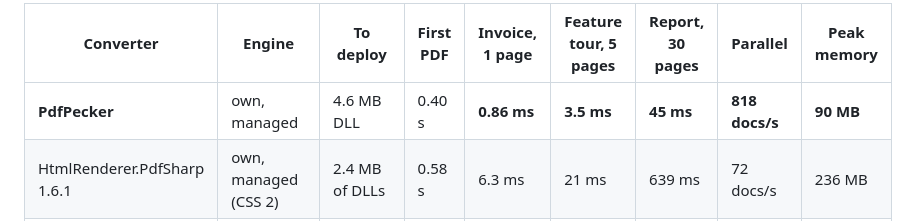
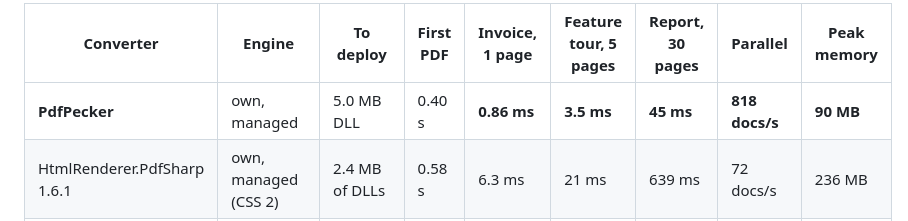
Before and after one commit to Moonwalker1307/PdfPecker, a Markdown page: README.md, the part around the change. Rendered like a GitHub page.

Commit message:
README: PdfPecker.dll is 5.0 MB in 1.17.0 (#332)
5,191,680 bytes for net10.0, built from the v1.17.0 tag (1.16.0 was 5,002,752).
The feature list already covers everything 1.17.0 added; the benchmark numbers are
unchanged.


Claude-Session: https://claude.ai/code/session_01Xa6MeLYhdXCHD5BMSaJ5tF

Co-authored-by: Claude <noreply@anthropic.com>

```diff
--- a/README.md
+++ b/README.md
@@ -111,7 +111,7 @@ memory. How to read the table, how it was measured and how to run it yourself is
 
 | Converter | Engine | To deploy | First PDF | Invoice, 1 page | Feature tour, 5 pages | Report, 30 pages | Parallel | Peak memory |
 | --- | --- | --- | --- | --- | --- | --- | --- | --- |
-| **PdfPecker** | own, managed | 4.6 MB DLL | 0.40 s | **0.86 ms** | **3.5 ms** | **45 ms** | **818 docs/s** | **90 MB** |
+| **PdfPecker** | own, managed | 5.0 MB DLL | 0.40 s | **0.86 ms** | **3.5 ms** | **45 ms** | **818 docs/s** | **90 MB** |
 | HtmlRenderer.PdfSharp 1.6.1 | own, managed (CSS 2) | 2.4 MB of DLLs | 0.58 s | 6.3 ms | 21 ms | 639 ms | 72 docs/s | 236 MB |
 | iText pdfHTML 6.3.4 | own, managed | 11 MB of DLLs | 1.44 s | 34 ms | 209 ms | 3.4 s | 9 docs/s | 624 MB |
 | wkhtmltopdf 0.12.6 | Qt WebKit, native | about 90 MB with Qt | 0.36 s | 310 ms | 356 ms | 780 ms | 11 docs/s | 164 MB |
```
